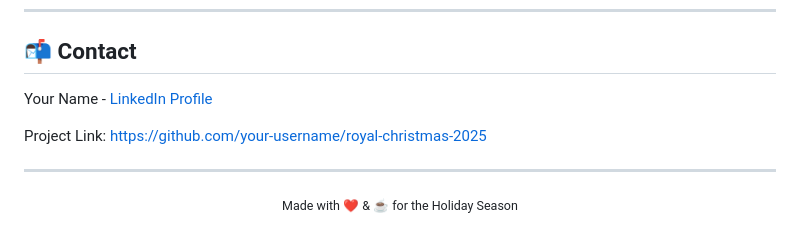
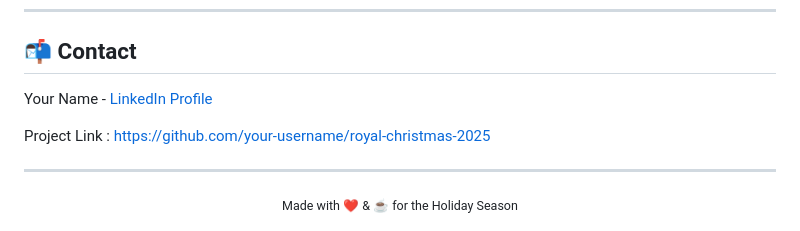
Before and after one commit to heysayanmanna/royal-christmas-2025, a Markdown page: README.md, the part around one of its changes. GitHub-like rendering.

Commit message:
Update contact information in README.md

```diff
--- a/README.md
+++ b/README.md
@@ -144,5 +144,5 @@ Your Name - [LinkedIn Profile](https://linkedin.com/in/your-profile)
 
-Project Link: [https://github.com/your-username/royal-christmas-2025](https://github.com/your-username/royal-christmas-2025)
+Project Link : https://github.com/your-username/royal-christmas-2025
 
 ---
 
```
Also changed, not shown: other parts of README.md (+1 -1 lines).
